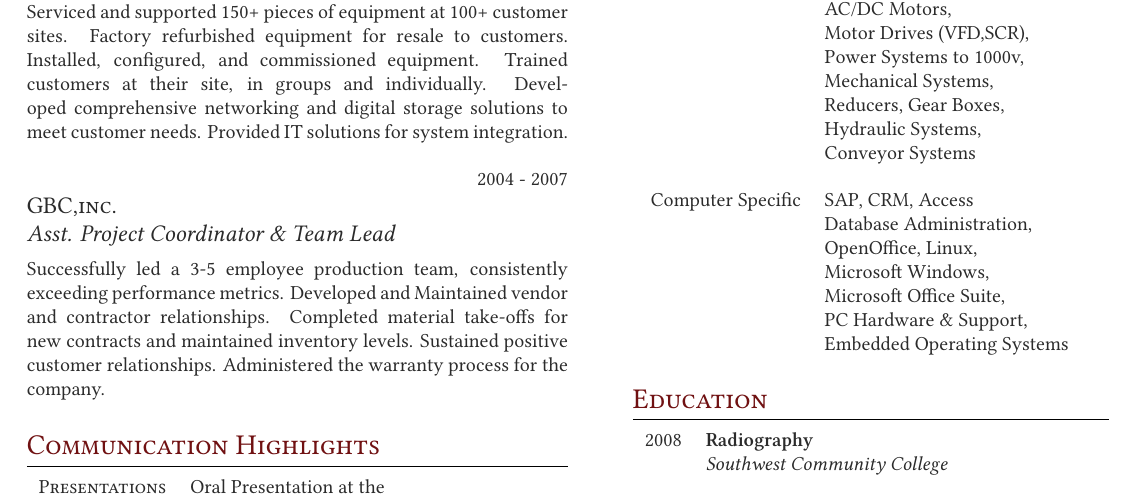
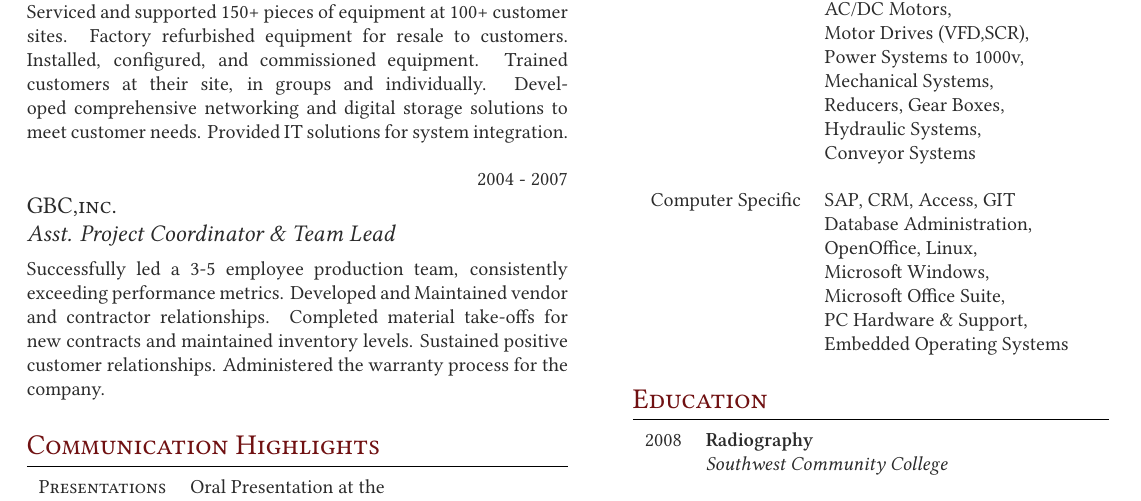
Before and after one commit to AtomicWerks/Resume, a LaTeX CV (working/S_Garcia_Resume.tex): part of the page, cut so that both start at the same text. Compiled offline with XeLaTeX; a missing font is replaced by an installed copy or a similar font.

Commit message:
minor updates

```diff
--- a/working/S_Garcia_Resume.tex
+++ b/working/S_Garcia_Resume.tex
@@ -208,7 +208,7 @@ Machinery Specific
 & Hydraulic Systems, \\
 & Conveyor Systems \\ \\
 Computer Specific
-& SAP, CRM, Access \\
+& SAP, CRM, Access, GIT \\
 & Database Administration, \\
 & OpenOffice, Linux,\\
 & Microsoft Windows, \\
```
Also changed, not shown: working/S_Garcia_Resume_11pt.tex (+1 -1 lines), working/S_Garcia_Resume.pdf, working/S_Garcia_Resume_11pt.pdf, 4 other files.
